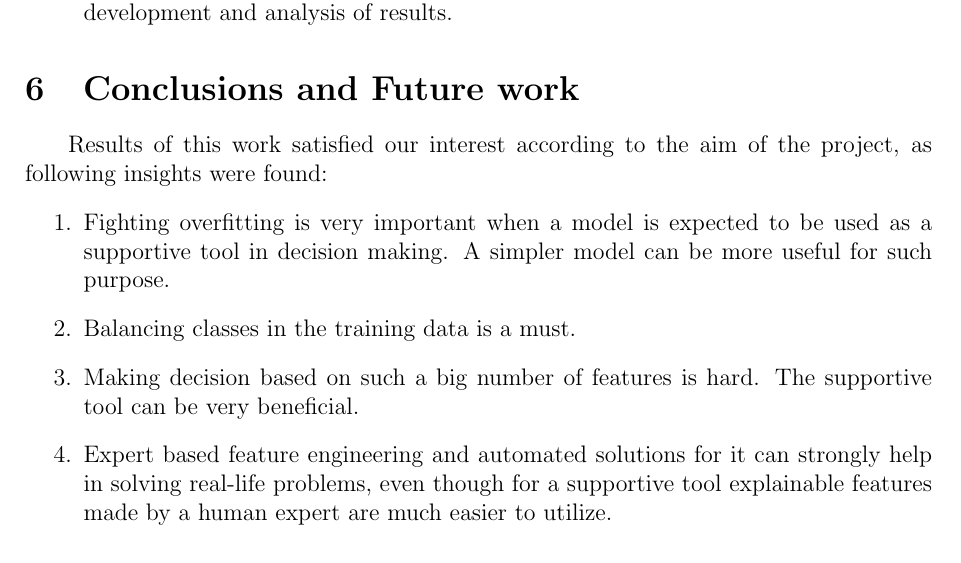
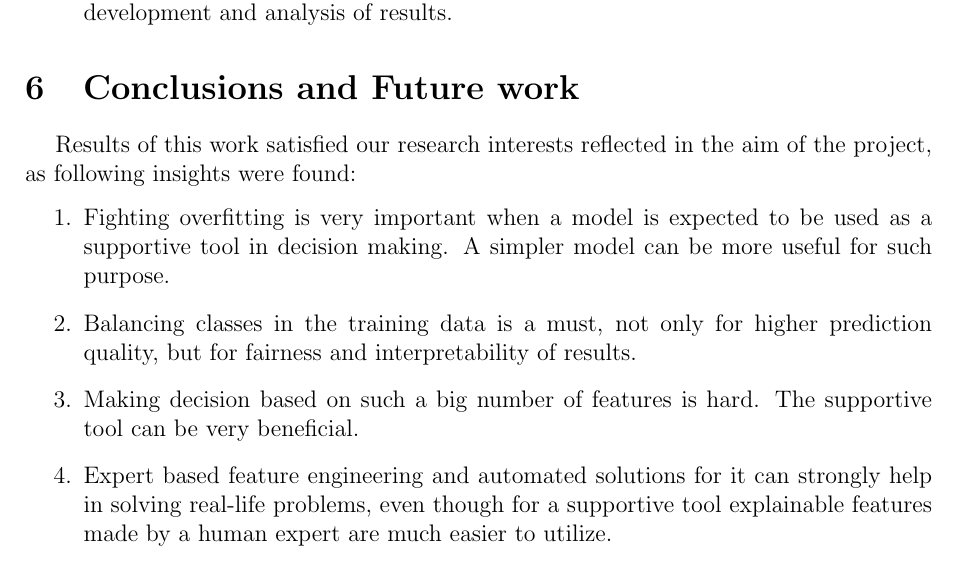
Before and after one commit to OlehLuk/responsible-prediction-analysis, a LaTeX paper (report/final_report.tex): part of page 9 of 9, cut so that both start at the same text. Compiled offline with pdfLaTeX.

Commit message:
Minor fixes

```diff
--- a/report/final_report.tex
+++ b/report/final_report.tex
@@ -286,10 +286,10 @@ Roman \textsc{Moiseiev}\\[1cm] % Your name
         \end{itemize}
 
 \section{Conclusions and Future work}~~~
-    Results of this work satisfied our interest according to the aim of the project, as following insights were found:
+    Results of this work satisfied our research interests reflected in the aim of the project, as following insights were found:
     \begin{enumerate}
         \item Fighting overfitting is very important when a model is expected to be used as a supportive tool in decision making. A simpler model can be more useful for such purpose.
-        \item Balancing classes in the training data is a must.
+        \item Balancing classes in the training data is a must, not only for higher prediction quality, but for fairness and interpretability of results.
         \item Making decision based on such a big number of features is hard. The supportive tool can be very beneficial.
         \item Expert based feature engineering and automated solutions for it can strongly help in solving real-life problems, even though for a supportive tool explainable features made by a human expert are much easier to utilize.
     \end{enumerate}
```
